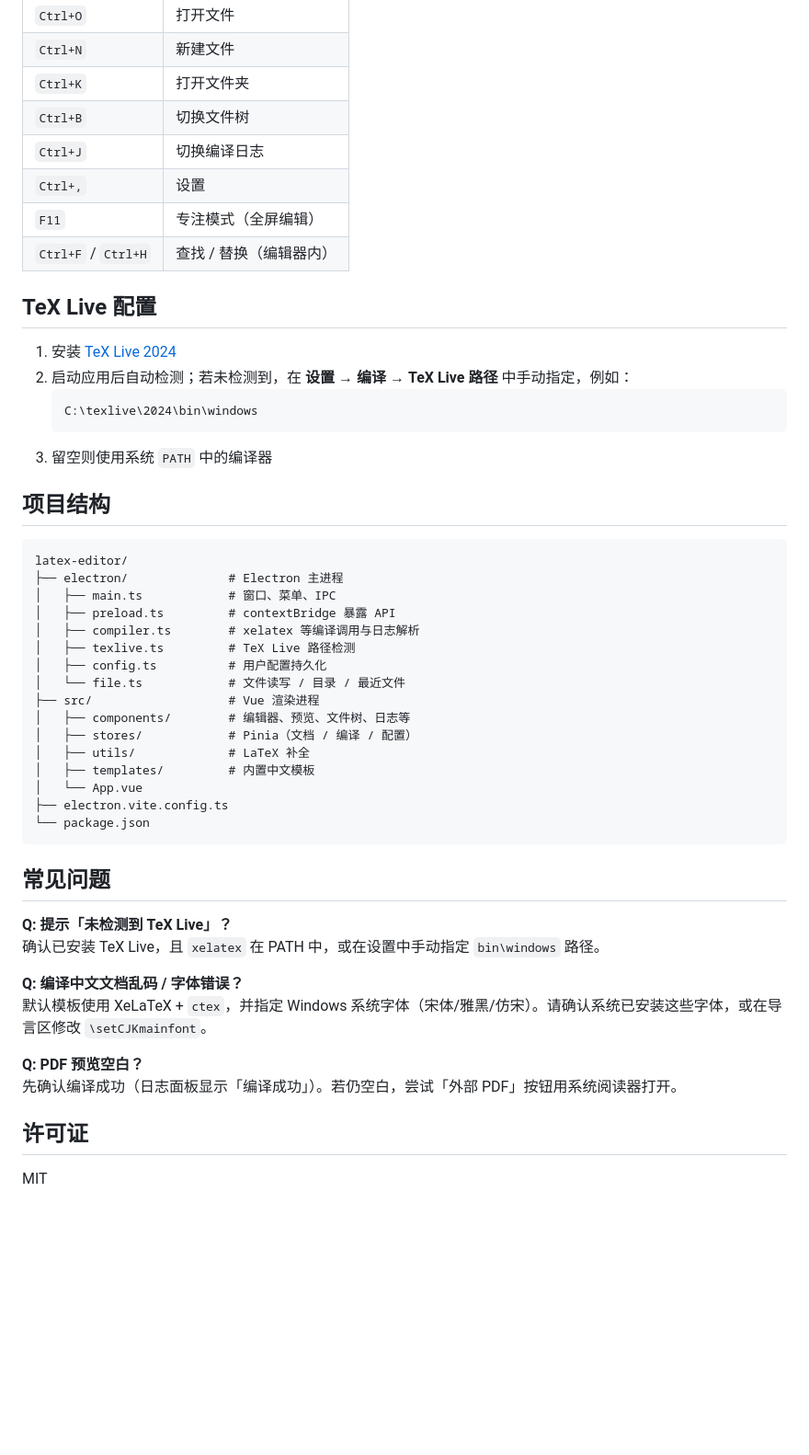
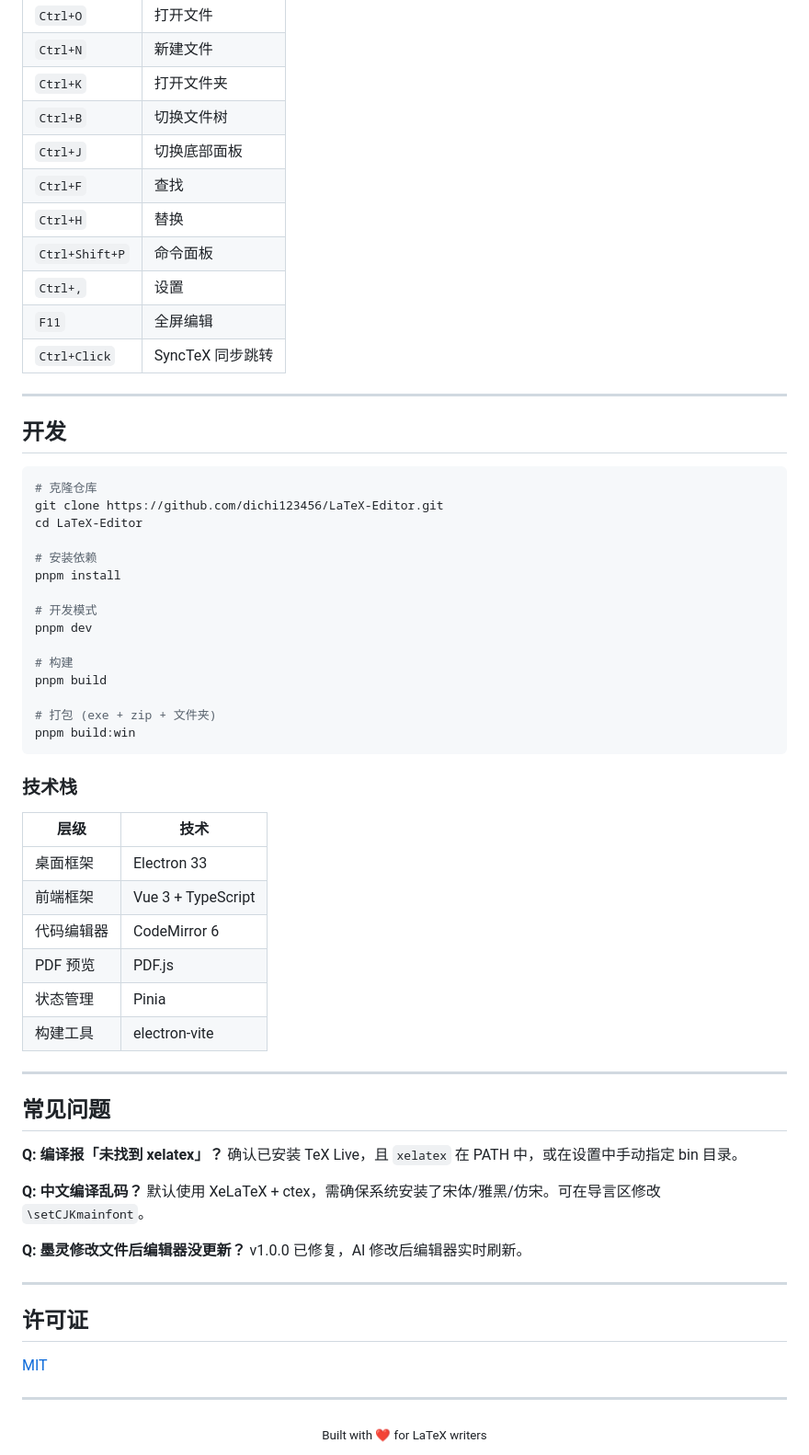
Before and after one commit to dichi123456/LaTeX-Editor, a Markdown page: README.md, the part around one of its changes. Shown at 92% size. GitHub-like rendering; blank space fills up the shorter version.

Commit message:
docs: rewrite README with feature comparison, screenshots, and setup guide

````diff
--- a/README.md
+++ b/README.md
@@ -58,52 +127,68 @@ pnpm build:win
 | `Ctrl+N` | 新建文件 |
 | `Ctrl+K` | 打开文件夹 |
 | `Ctrl+B` | 切换文件树 |
-| `Ctrl+J` | 切换编译日志 |
+| `Ctrl+J` | 切换底部面板 |
+| `Ctrl+F` | 查找 |
+| `Ctrl+H` | 替换 |
+| `Ctrl+Shift+P` | 命令面板 |
 | `Ctrl+,` | 设置 |
-| `F11` | 专注模式（全屏编辑） |
-| `Ctrl+F` / `Ctrl+H` | 查找 / 替换（编辑器内） |
+| `F11` | 全屏编辑 |
+| `Ctrl+Click` | SyncTeX 同步跳转 |
 
-## TeX Live 配置
+---
 
-1. 安装 [TeX Live 2024](https://tug.org/texlive/)
-2. 启动应用后自动检测；若未检测到，在 **设置 → 编译 → TeX Live 路径** 中手动指定，例如：
-   ```
-   C:\texlive\2024\bin\windows
-   ```
-3. 留空则使用系统 `PATH` 中的编译器
+## 开发
 
-## 项目结构
+```bash
+# 克隆仓库
+git clone https://github.com/dichi123456/LaTeX-Editor.git
+cd LaTeX-Editor
 
+# 安装依赖
+pnpm install
+
+# 开发模式
+pnpm dev
+
+# 构建
+pnpm build
+
+# 打包 (exe + zip + 文件夹)
+pnpm build:win
 ```
-latex-editor/
-├── electron/              # Electron 主进程
-│   ├── main.ts            # 窗口、菜单、IPC
-│   ├── preload.ts         # contextBridge 暴露 API
-│   ├── compiler.ts        # xelatex 等编译调用与日志解析
-│   ├── texlive.ts         # TeX Live 路径检测
-│   ├── config.ts          # 用户配置持久化
-│   └── file.ts            # 文件读写 / 目录 / 最近文件
-├── src/                   # Vue 渲染进程
-│   ├── components/        # 编辑器、预览、文件树、日志等
-│   ├── stores/            # Pinia（文档 / 编译 / 配置）
-│   ├── utils/             # LaTeX 补全
-│   ├── templates/         # 内置中文模板
-│   └── App.vue
-├── electron.vite.config.ts
-└── package.json
-```
+
+### 技术栈
+
+| 层级 | 技术 |
+|------|------|
+| 桌面框架 | Electron 33 |
+| 前端框架 | Vue 3 + TypeScript |
+| 代码编辑器 | CodeMirror 6 |
+| PDF 预览 | PDF.js |
+| 状态管理 | Pinia |
+| 构建工具 | electron-vite |
+
+---
 
 ## 常见问题
 
-**Q: 提示「未检测到 TeX Live」？**
-确认已安装 TeX Live，且 `xelatex` 在 PATH 中，或在设置中手动指定 `bin\windows` 路径。
+**Q: 编译报「未找到 xelatex」？**
+确认已安装 TeX Live，且 `xelatex` 在 PATH 中，或在设置中手动指定 bin 目录。
 
-**Q: 编译中文文档乱码 / 字体错误？**
-默认模板使用 XeLaTeX + `ctex`，并指定 Windows 系统字体（宋体/雅黑/仿宋）。请确认系统已安装这些字体，或在导言区修改 `\setCJKmainfont`。
+**Q: 中文编译乱码？**
+默认使用 XeLaTeX + ctex，需确保系统安装了宋体/雅黑/仿宋。可在导言区修改 `\setCJKmainfont`。
 
-**Q: PDF 预览空白？**
-先确认编译成功（日志面板显示「编译成功」）。若仍空白，尝试「外部 PDF」按钮用系统阅读器打开。
+**Q: 墨灵修改文件后编辑器没更新？**
+v1.0.0 已修复，AI 修改后编辑器实时刷新。
+
+---
 
 ## 许可证
 
-MIT
+[MIT](LICENSE)
+
+---
+
+<div align="center">
+  <sub>Built with ❤️ for LaTeX writers</sub>
+</div>
````
Also changed, not shown: other parts of README.md (+103 -34 lines), docs/screenshot-ai.png (added), docs/screenshot-main.png (added).
